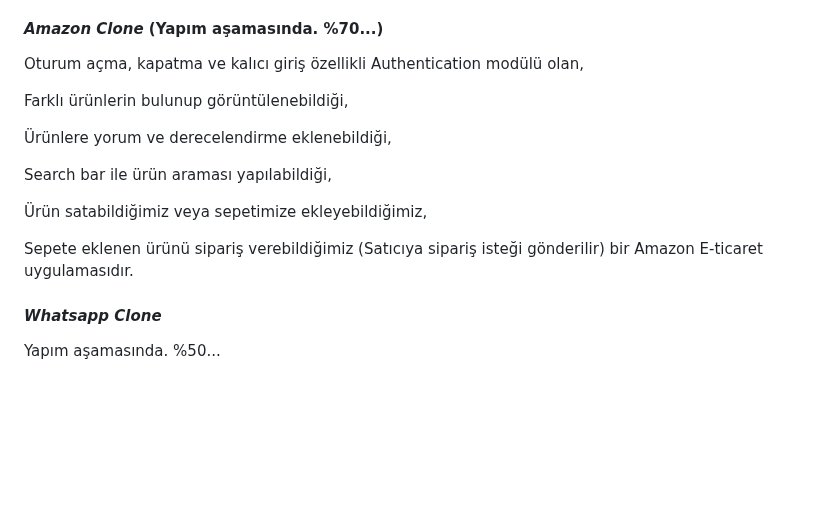
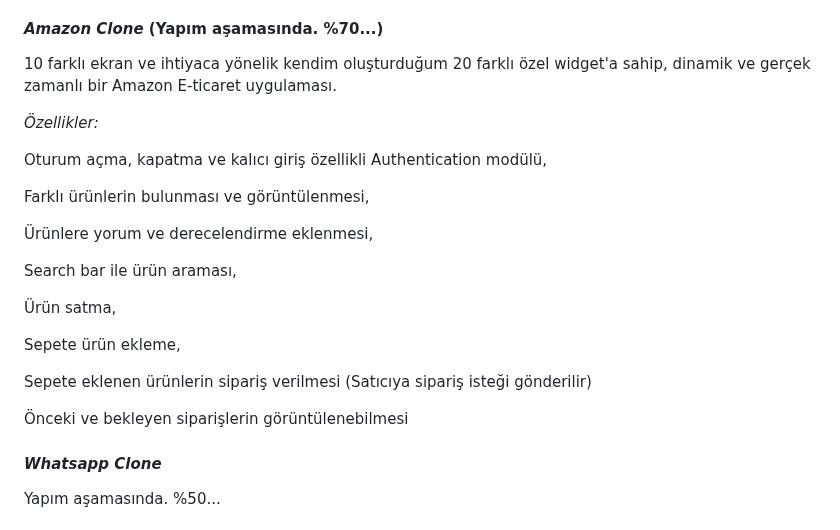
Before and after one commit to omermustekiin/Flutter, a Markdown page: README.md, the part around the change. Rendered like a GitHub page; blank space fills up the shorter version.

```diff
--- a/README.md
+++ b/README.md
@@ -89,23 +89,32 @@ Firebase ve Firestore ile geliştirdiğim Web, IOS ve Android platformlarında r
 
 #### *Amazon Clone* (Yapım aşamasında. %70...)
 
-Oturum açma, kapatma ve kalıcı giriş özellikli Authentication modülü olan,
+10 farklı ekran ve ihtiyaca yönelik kendim oluşturduğum 20 farklı özel widget'a sahip, dinamik ve gerçek zamanlı bir Amazon E-ticaret uygulaması.
+
+*Özellikler:*
+
+Oturum açma, kapatma ve kalıcı giriş özellikli Authentication modülü,
 
 
-Farklı ürünlerin bulunup görüntülenebildiği,
+Farklı ürünlerin bulunması ve görüntülenmesi,
 
 
-Ürünlere yorum ve derecelendirme eklenebildiği,
+Ürünlere yorum ve derecelendirme eklenmesi,
 
 
-Search bar ile ürün araması yapılabildiği,
+Search bar ile ürün araması,
 
 
-Ürün satabildiğimiz veya sepetimize ekleyebildiğimiz,
+Ürün satma,
 
 
-Sepete eklenen ürünü sipariş verebildiğimiz (Satıcıya sipariş isteği gönderilir)
-bir Amazon E-ticaret uygulamasıdır.
+Sepete ürün ekleme,
+
+
+Sepete eklenen ürünlerin sipariş verilmesi (Satıcıya sipariş isteği gönderilir)
+
+
+Önceki ve bekleyen siparişlerin görüntülenebilmesi
 
 
 #### *Whatsapp Clone*
```
